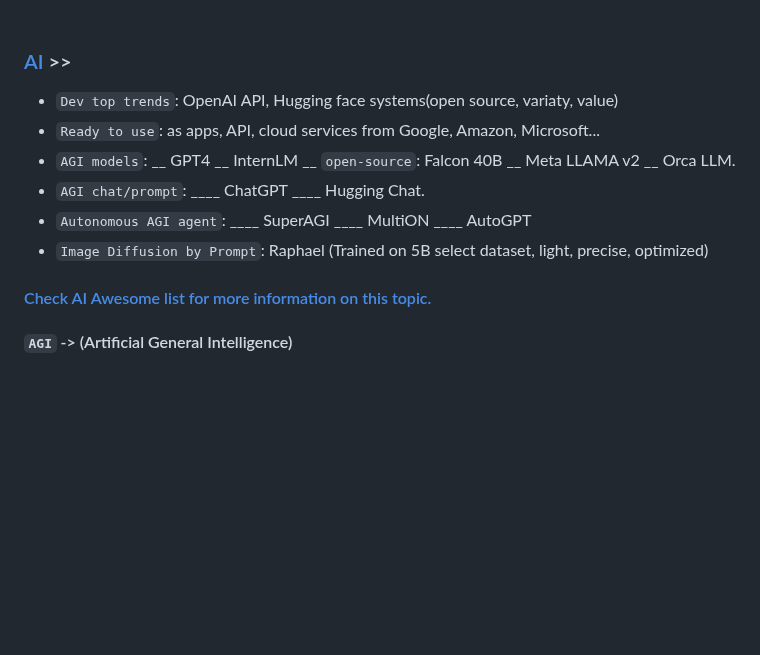
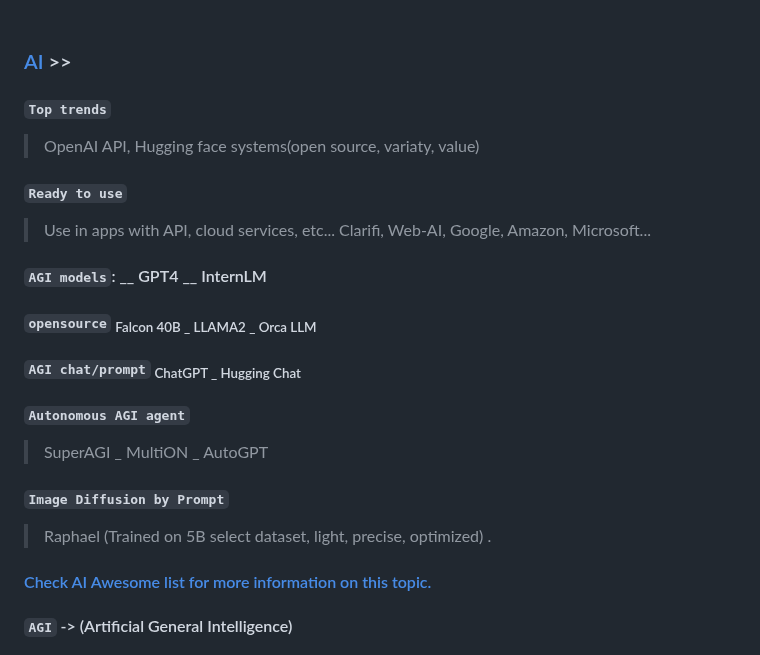
Before and after one commit to Systemic-Labs/Perfect-Stack, a Markdown page: README.md, the part around the change. Drawn GitHub-style; blank space fills up the shorter version.

Commit message:
AI section improved

```diff
--- a/README.md
+++ b/README.md
@@ -46,12 +46,24 @@ Therefore instead of just poplularity, make decisions based on facts, use whatev
 <br>
 
 ### [AI](#ai-) >>
-- `Dev top trends`: OpenAI API, Hugging face systems(open source, variaty, value)
-- `Ready to use`: as apps, API, cloud services from Google, Amazon, Microsoft...
-- `AGI models`: __ GPT4 __ InternLM __ `open-source`: Falcon 40B __ Meta LLAMA v2 __ Orca LLM.
-- `AGI chat/prompt`: ____ ChatGPT ____ Hugging Chat.
-- `Autonomous AGI agent`: ____ SuperAGI ____ MultiON ____ AutoGPT
-- `Image Diffusion by Prompt`:  Raphael (Trained on 5B select dataset, light, precise, optimized)
+#### `Top trends`
+> OpenAI API, Hugging face systems(open source, variaty, value)
+
+#### `Ready to use`
+> Use in apps with API, cloud services, etc...
+Clarifi, Web-AI, Google, Amazon, Microsoft...
+
+#### `AGI models`: __ GPT4 __ InternLM
+#### `opensource` <sub> Falcon 40B _ LLAMA2 _ Orca LLM </sub>
+
+#### `AGI chat/prompt` <sub> ChatGPT _ Hugging Chat </sub>
+
+#### `Autonomous AGI agent`
+> SuperAGI _ MultiON _ AutoGPT
+
+#### `Image Diffusion by Prompt`
+> Raphael (Trained on 5B select dataset, light, precise, optimized)
+.
 
 #### [Check AI Awesome list for more information on this topic.](https://gist.github.com/Peyman-Borhani/57c3dd9ec0754c68d1dda3698b00f760)
 #### `AGI` -> (Artificial General Intelligence)
```
